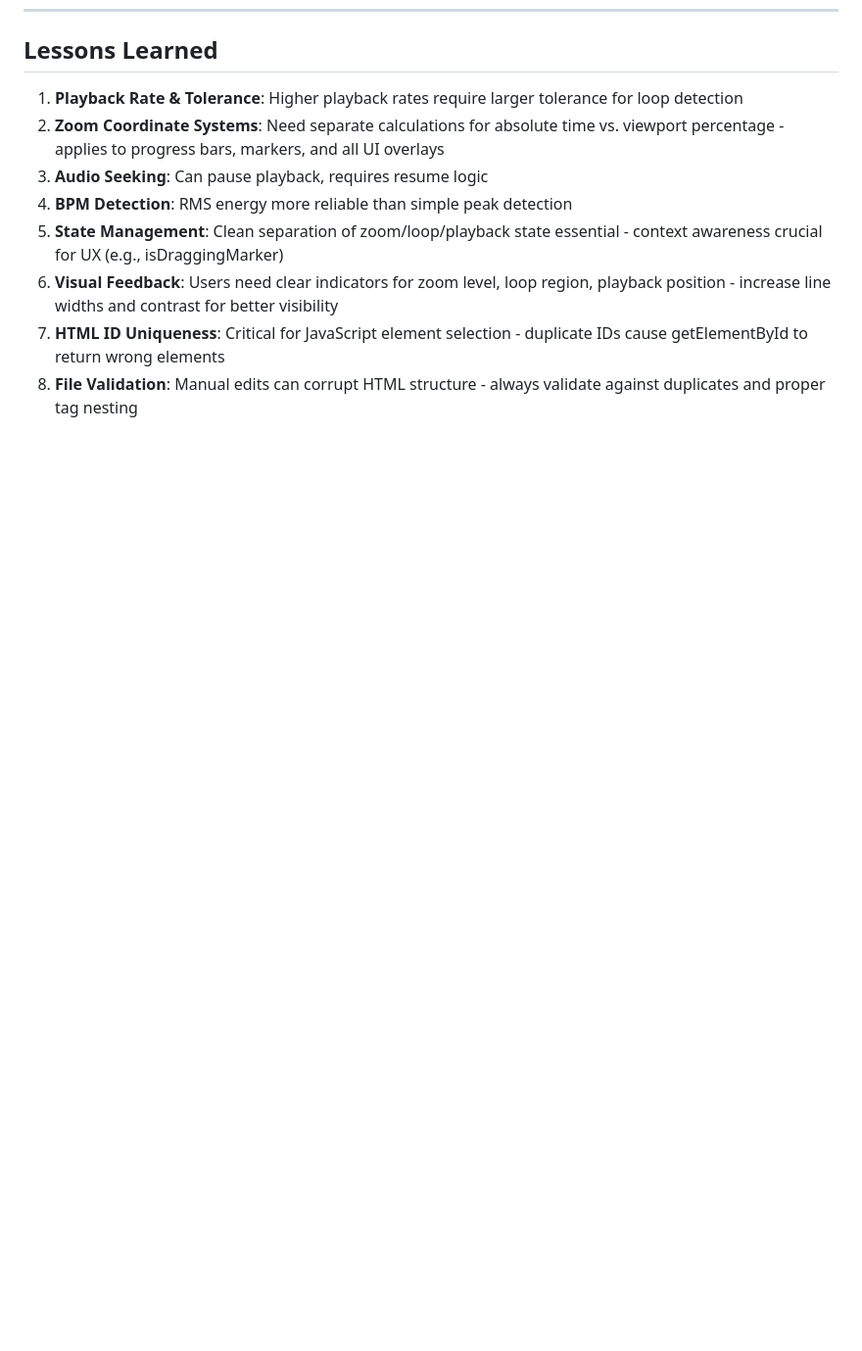
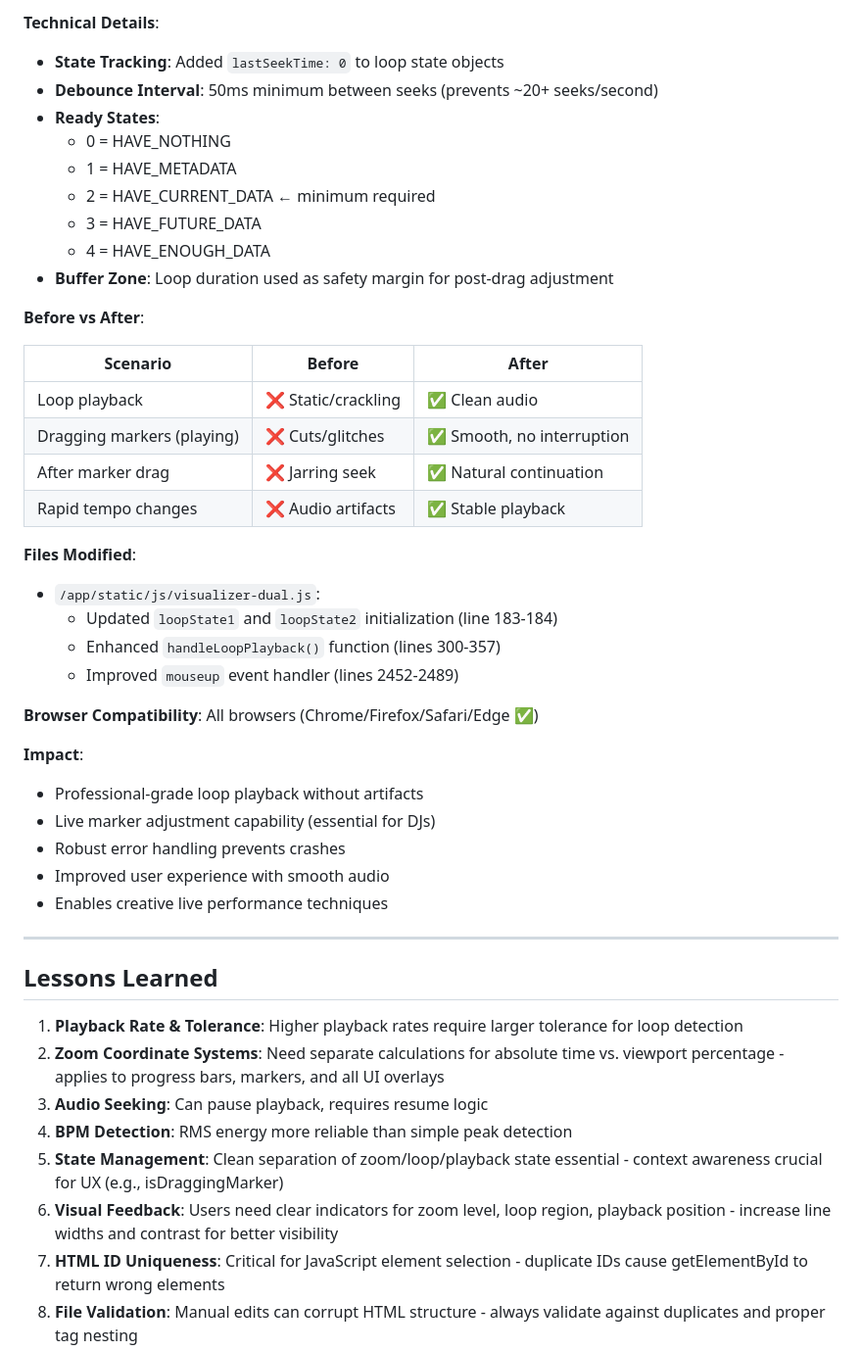
Before and after one commit to liorshahverdi/browser_jockey, a Markdown page: CHAT_HISTORY.md, the part around one of its changes. Shown at 98% size. Drawn GitHub-style; blank space fills up the shorter version.

```diff
--- a/CHAT_HISTORY.md
+++ b/CHAT_HISTORY.md
@@ -1470,3 +1538,40 @@ bar.material.emissive.copy(bar.material.color).multiplyScalar(0.3);
+**Technical Details**:
+- **State Tracking**: Added `lastSeekTime: 0` to loop state objects
+- **Debounce Interval**: 50ms minimum between seeks (prevents ~20+ seeks/second)
+- **Ready States**:
+  - 0 = HAVE_NOTHING
+  - 1 = HAVE_METADATA
+  - 2 = HAVE_CURRENT_DATA ← minimum required
+  - 3 = HAVE_FUTURE_DATA
+  - 4 = HAVE_ENOUGH_DATA
+- **Buffer Zone**: Loop duration used as safety margin for post-drag adjustment
+
+**Before vs After**:
+
+| Scenario | Before | After |
+|----------|--------|-------|
+| Loop playback | ❌ Static/crackling | ✅ Clean audio |
+| Dragging markers (playing) | ❌ Cuts/glitches | ✅ Smooth, no interruption |
+| After marker drag | ❌ Jarring seek | ✅ Natural continuation |
+| Rapid tempo changes | ❌ Audio artifacts | ✅ Stable playback |
+
+**Files Modified**:
+- `/app/static/js/visualizer-dual.js`:
+  - Updated `loopState1` and `loopState2` initialization (line 183-184)
+  - Enhanced `handleLoopPlayback()` function (lines 300-357)
+  - Improved `mouseup` event handler (lines 2452-2489)
+
+**Browser Compatibility**: All browsers (Chrome/Firefox/Safari/Edge ✅)
+
+**Impact**:
+- Professional-grade loop playback without artifacts
+- Live marker adjustment capability (essential for DJs)
+- Robust error handling prevents crashes
+- Improved user experience with smooth audio
+- Enables creative live performance techniques
+
+---
+
 ## Lessons Learned
 
 1. **Playback Rate & Tolerance**: Higher playback rates require larger tolerance for loop detection
```
Also changed, not shown: other parts of CHAT_HISTORY.md (+82 -5 lines), README.md (+2 -0 lines).
